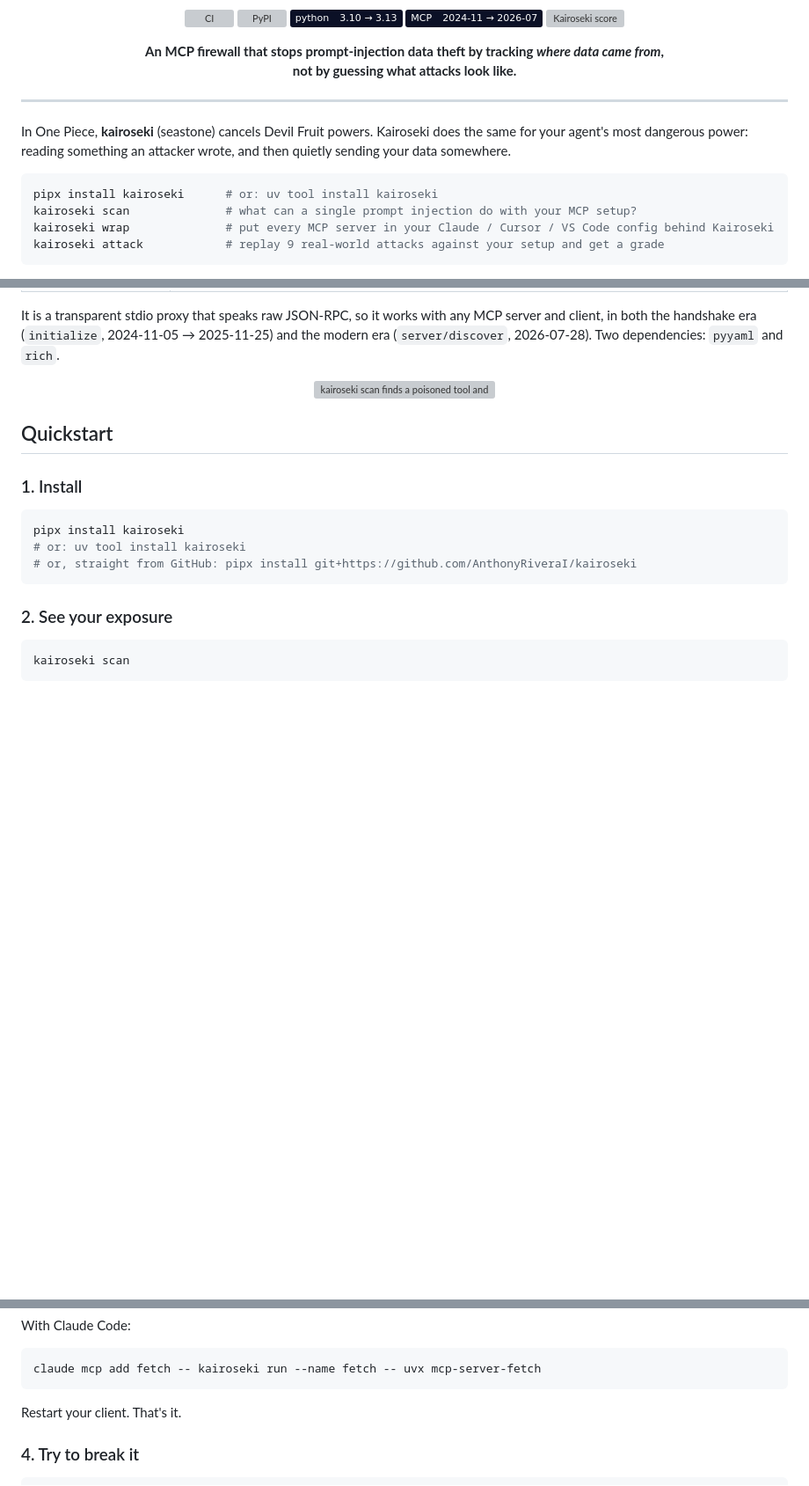
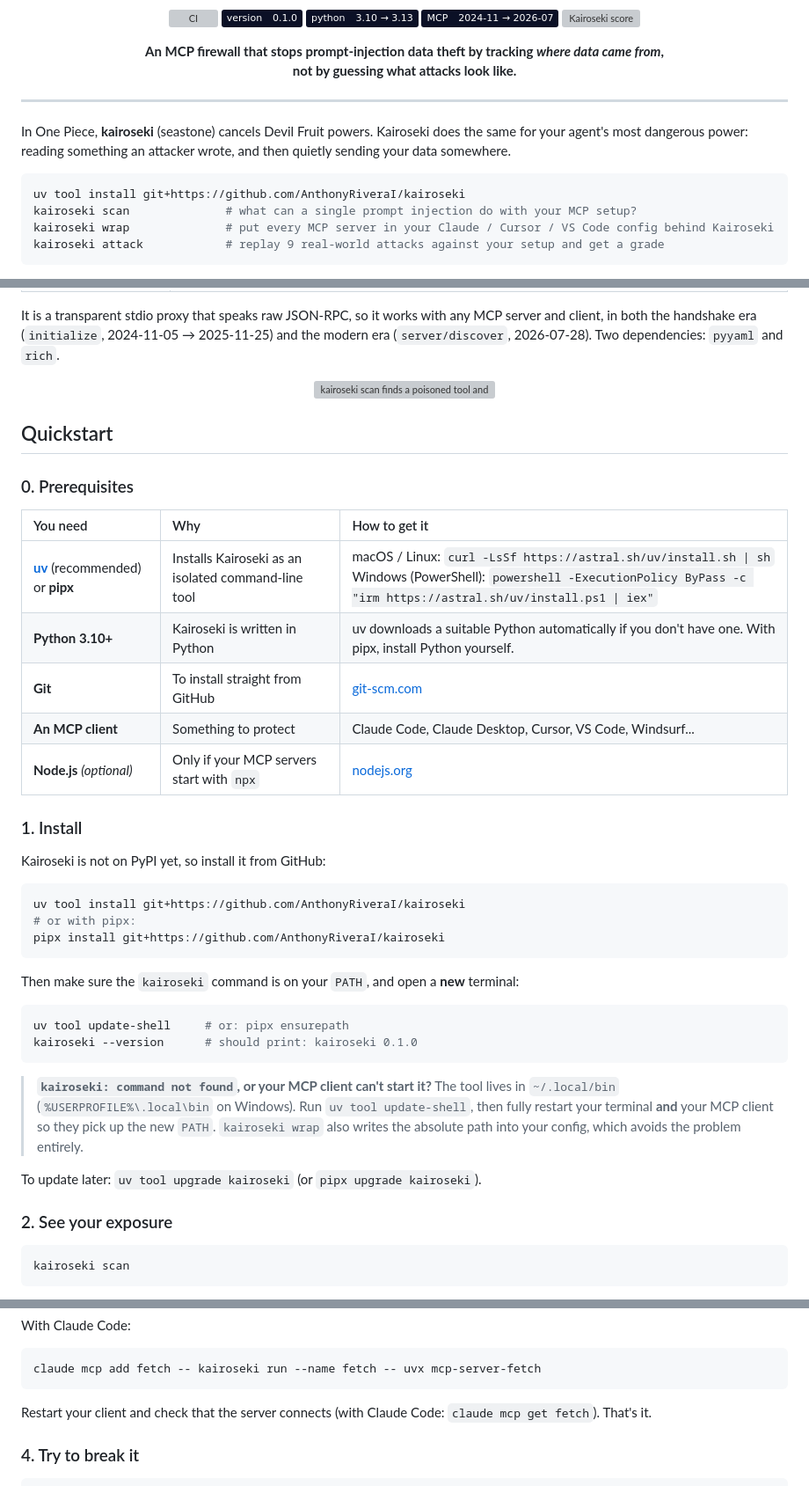
Before and after one commit to AnthonyRiveraI/kairoseki, a Markdown page: README.md, 3 parts joined by grey strips. Shown at 88% size. Rendered like a GitHub page; badges without logos; blank space fills up the shorter version; grey boxes are pictures that could not be loaded.

````diff
--- a/README.md
+++ b/README.md
@@ -5,6 +7,6 @@
 <p align="center">
   <a href="https://github.com/AnthonyRiveraI/kairoseki/actions/workflows/ci.yml"><img src="https://github.com/AnthonyRiveraI/kairoseki/actions/workflows/ci.yml/badge.svg" alt="CI" /></a>
-  <a href="https://pypi.org/project/kairoseki/"><img src="https://img.shields.io/pypi/v/kairoseki?color=0b1026&labelColor=0b1026" alt="PyPI" /></a>
+  <img src="https://img.shields.io/badge/version-0.1.0-0b1026?labelColor=0b1026" alt="Version 0.1.0" />
   <img src="https://img.shields.io/badge/python-3.10%20%E2%86%92%203.13-0b1026?labelColor=0b1026" alt="Python" />
   <img src="https://img.shields.io/badge/MCP-2024--11%20%E2%86%92%202026--07-0b1026?labelColor=0b1026" alt="MCP versions" />
   <img src="docs/assets/score.svg" alt="Kairoseki score" />
@@ -21,7 +23,7 @@ In One Piece, **kairoseki** (seastone) cancels Devil Fruit powers. Kairoseki doe
 most dangerous power: reading something an attacker wrote, and then quietly sending your data somewhere.
 
 ```bash
-pipx install kairoseki      # or: uv tool install kairoseki
+uv tool install git+https://github.com/AnthonyRiveraI/kairoseki
 kairoseki scan              # what can a single prompt injection do with your MCP setup?
 kairoseki wrap              # put every MCP server in your Claude / Cursor / VS Code config behind Kairoseki
 kairoseki attack            # replay 9 real-world attacks against your setup and get a grade
@@ -73,13 +75,39 @@ both the handshake era (`initialize`, 2024-11-05 → 2025-11-25) and the modern
 
 ## Quickstart
 
+### 0. Prerequisites
+
+| You need | Why | How to get it |
+| :-- | :-- | :-- |
+| **[uv](https://docs.astral.sh/uv/)** (recommended) or **pipx** | Installs Kairoseki as an isolated command-line tool | macOS / Linux: `curl -LsSf https://astral.sh/uv/install.sh \| sh`<br/>Windows (PowerShell): `powershell -ExecutionPolicy ByPass -c "irm https://astral.sh/uv/install.ps1 \| iex"` |
+| **Python 3.10+** | Kairoseki is written in Python | uv downloads a suitable Python automatically if you don't have one. With pipx, install Python yourself. |
+| **Git** | To install straight from GitHub | [git-scm.com](https://git-scm.com/downloads) |
+| **An MCP client** | Something to protect | Claude Code, Claude Desktop, Cursor, VS Code, Windsurf... |
+| **Node.js** *(optional)* | Only if your MCP servers start with `npx` | [nodejs.org](https://nodejs.org/) |
+
 ### 1. Install
 
+Kairoseki is not on PyPI yet, so install it from GitHub:
+
 ```bash
-pipx install kairoseki
-# or: uv tool install kairoseki
-# or, straight from GitHub: pipx install git+https://github.com/AnthonyRiveraI/kairoseki
+uv tool install git+https://github.com/AnthonyRiveraI/kairoseki
+# or with pipx:
+pipx install git+https://github.com/AnthonyRiveraI/kairoseki
 ```
+
+Then make sure the `kairoseki` command is on your `PATH`, and open a **new** terminal:
+
+```bash
+uv tool update-shell     # or: pipx ensurepath
+kairoseki --version      # should print: kairoseki 0.1.0
+```
+
+> **`kairoseki: command not found`, or your MCP client can't start it?** The tool lives in `~/.local/bin`
+> (`%USERPROFILE%\.local\bin` on Windows). Run `uv tool update-shell`, then fully restart your terminal **and**
+> your MCP client so they pick up the new `PATH`. `kairoseki wrap` also writes the absolute path into your config,
+> which avoids the problem entirely.
+
+To update later: `uv tool upgrade kairoseki` (or `pipx upgrade kairoseki`).
 
 ### 2. See your exposure
 
@@ -116,7 +144,7 @@ With Claude Code:
 claude mcp add fetch -- kairoseki run --name fetch -- uvx mcp-server-fetch
 ```
 
-Restart your client. That's it.
+Restart your client and check that the server connects (with Claude Code: `claude mcp get fetch`). That's it.
 
 ### 4. Try to break it
 
````
Also changed, not shown: other parts of README.md (+3 -0 lines), README.es.md (added, +266 -0 lines).
